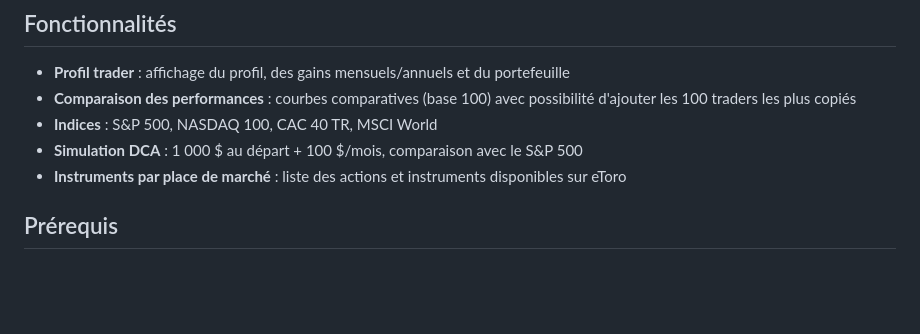
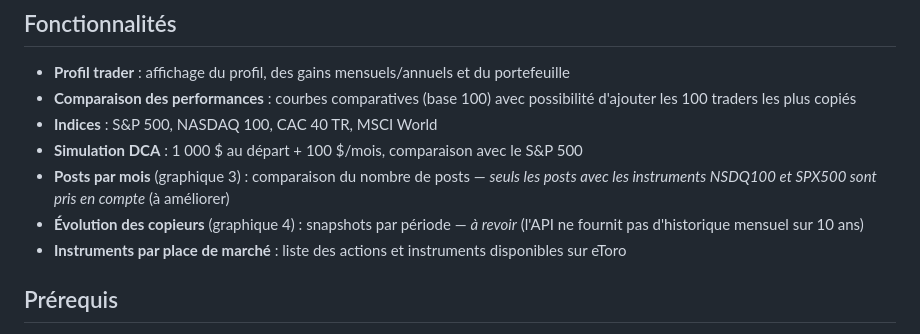
Before and after one commit to RomainR99/etoro_interface, a Markdown page: README.md, the part around the change. GitHub-like rendering; blank space fills up the shorter version.

Commit message:
le 4eme graphique est à revoir et que le 3 eme est à ameliorer, seul les post avec les instruement NSDQ et SP500 sont pris en compte
Made-with: Cursor

```diff
--- a/README.md
+++ b/README.md
@@ -8,6 +8,8 @@ Interface web pour visualiser le profil d'un trader eToro, comparer les performa
 - **Comparaison des performances** : courbes comparatives (base 100) avec possibilité d'ajouter les 100 traders les plus copiés
 - **Indices** : S&P 500, NASDAQ 100, CAC 40 TR, MSCI World
 - **Simulation DCA** : 1 000 $ au départ + 100 $/mois, comparaison avec le S&P 500
+- **Posts par mois** (graphique 3) : comparaison du nombre de posts — *seuls les posts avec les instruments NSDQ100 et SPX500 sont pris en compte* (à améliorer)
+- **Évolution des copieurs** (graphique 4) : snapshots par période — *à revoir* (l'API ne fournit pas d'historique mensuel sur 10 ans)
 - **Instruments par place de marché** : liste des actions et instruments disponibles sur eToro
 
 ## Prérequis
```
